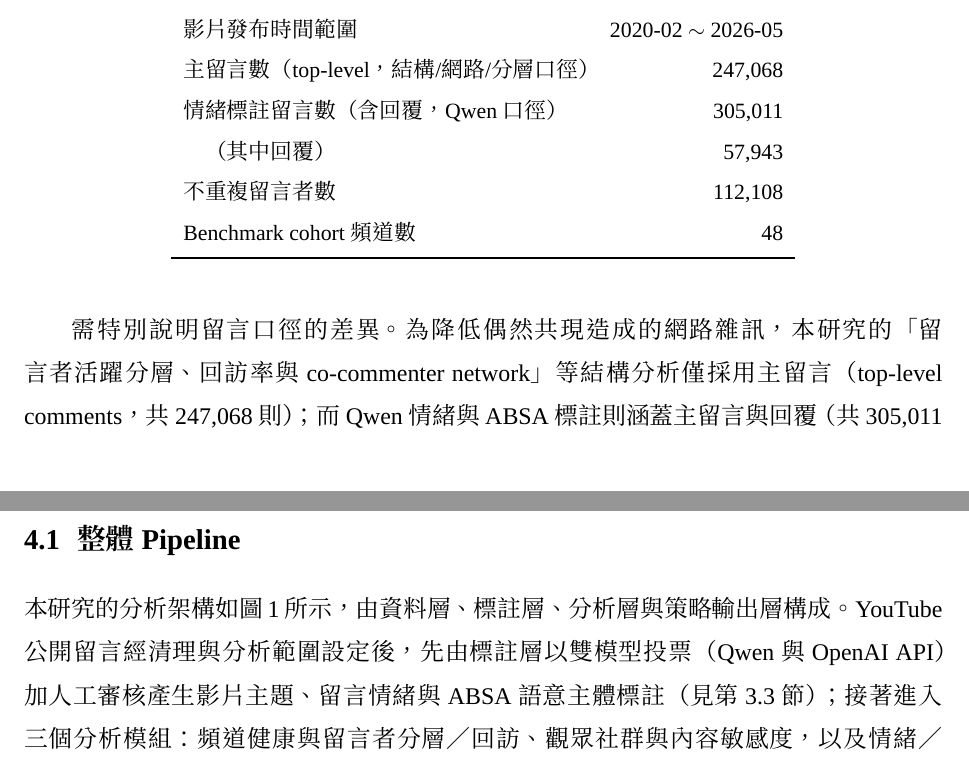
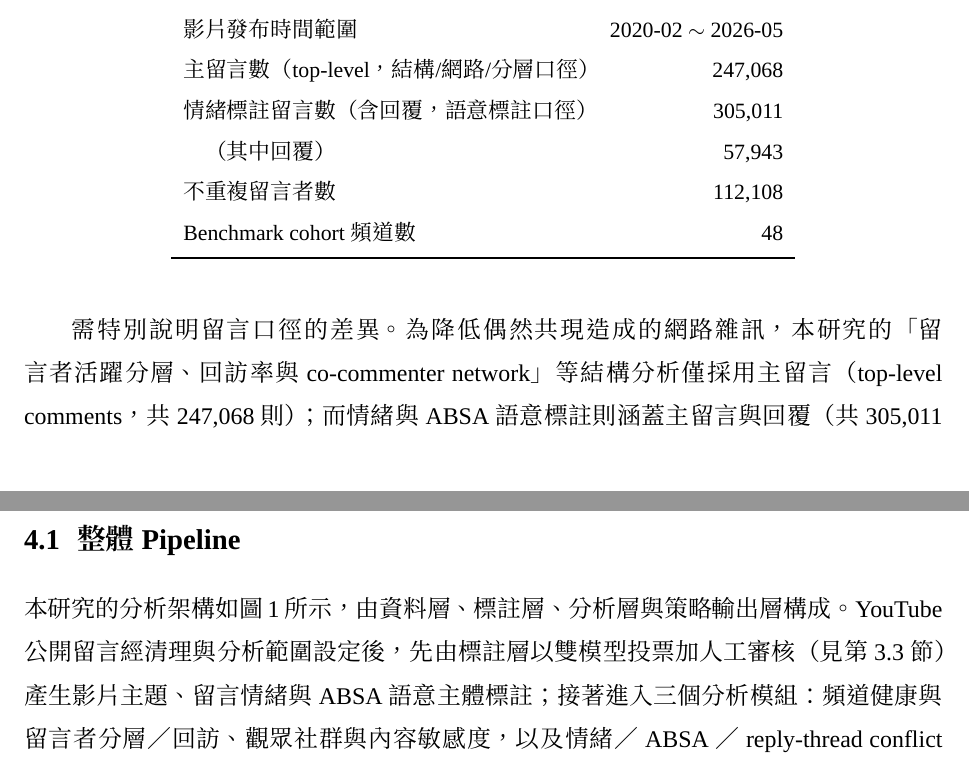
Before and after one commit to Lewis-panda/youtube-analyzer, a LaTeX document (report/main.tex, which reads report/chapters/03_data.tex, report/chapters/04_methodology.tex): two parts of pages 7 and 9 of 21, joined at a grey line, cut so that both start at the same text. Compiled offline with XeLaTeX.

Commit message:
Report: stop over-naming "Qwen" — use generic 情緒/語意標註 in body text
The model is named once where the annotation method is described (§3.3 definition, abstract,
conclusion, contribution, figure caption) as the Qwen + OpenAI-API voting ensemble; everywhere else
(results, scope table, pipeline overview) now says 情緒標註 / 語意標註 generically rather than
prefixing "Qwen".

Co-Authored-By: Claude Opus 4.8 <noreply@anthropic.com>

```diff
--- a/report/chapters/03_data.tex
+++ b/report/chapters/03_data.tex
@@ -28,7 +28,7 @@ peer group}，因此其百分位數僅作為相對位置與異常程度的參考
 分析範圍影片數（排除 Shorts） & 351 \\
 影片發布時間範圍 & 2020-02 $\sim$ 2026-05 \\
 主留言數（top-level，結構/網路/分層口徑） & 247{,}068 \\
-情緒標註留言數（含回覆，Qwen 口徑） & 305{,}011 \\
+情緒標註留言數（含回覆，語意標註口徑） & 305{,}011 \\
 \quad（其中回覆） & 57{,}943 \\
 不重複留言者數 & 112{,}108 \\
 Benchmark cohort 頻道數 & 48 \\
@@ -37,7 +37,7 @@ Benchmark cohort 頻道數 & 48 \\
 \end{table}
 
 需特別說明留言口徑的差異。為降低偶然共現造成的網路雜訊，本研究的「留言者活躍分層、回訪率與 co-commenter
-network」等結構分析僅採用主留言（top-level comments，共 247{,}068 則）；而 Qwen 情緒與 ABSA 標註則涵蓋
+network」等結構分析僅採用主留言（top-level comments，共 247{,}068 則）；而情緒與 ABSA 語意標註則涵蓋
 主留言與回覆（共 305{,}011 則，其中回覆 57{,}943 則），以利後續 reply-thread conflict 分析能納入回覆串
 結構。兩種口徑在後續結果呈現時皆會標明。
 
--- a/report/chapters/04_methodology.tex
+++ b/report/chapters/04_methodology.tex
@@ -4,8 +4,8 @@
 \subsection{整體 Pipeline}
 
 本研究的分析架構如圖~\ref{fig:pipeline} 所示，由資料層、標註層、分析層與策略輸出層構成。YouTube 公開留言
-經清理與分析範圍設定後，先由標註層以雙模型投票（Qwen 與 OpenAI API）加人工審核產生影片主題、留言情緒與 ABSA
-語意主體標註（見第~\ref{sec:data-label} 節）；接著進入三個分析模組：頻道健康與留言者分層／回訪、觀眾社群與
+經清理與分析範圍設定後，先由標註層以雙模型投票加人工審核（見第~\ref{sec:data-label} 節）產生影片主題、留言
+情緒與 ABSA 語意主體標註；接著進入三個分析模組：頻道健康與留言者分層／回訪、觀眾社群與
 內容敏感度，以及情緒／ABSA／reply-thread conflict 風險；最後將各模組結果整合為內容策略、分眾溝通策略與炎上
 監測策略。
 
```
Also changed, not shown: report/chapters/06_conclusion.tex (+1 -1 lines), report/main.pdf.
